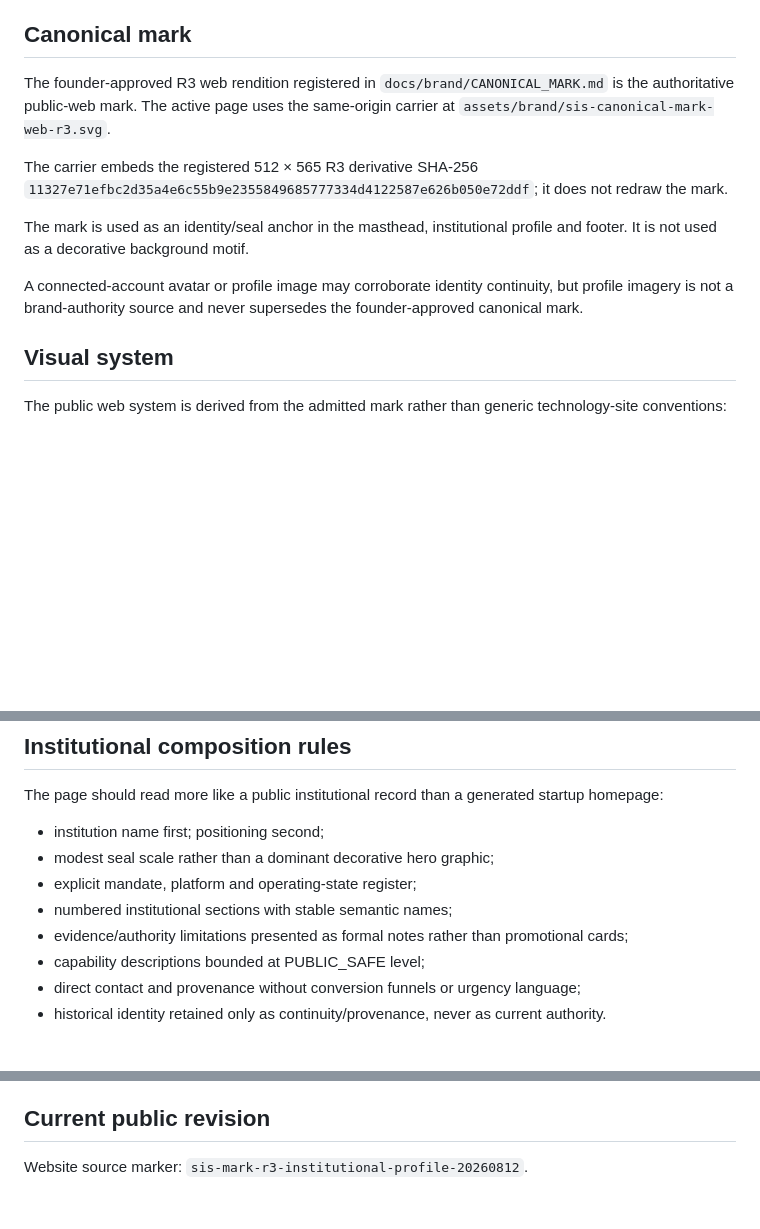
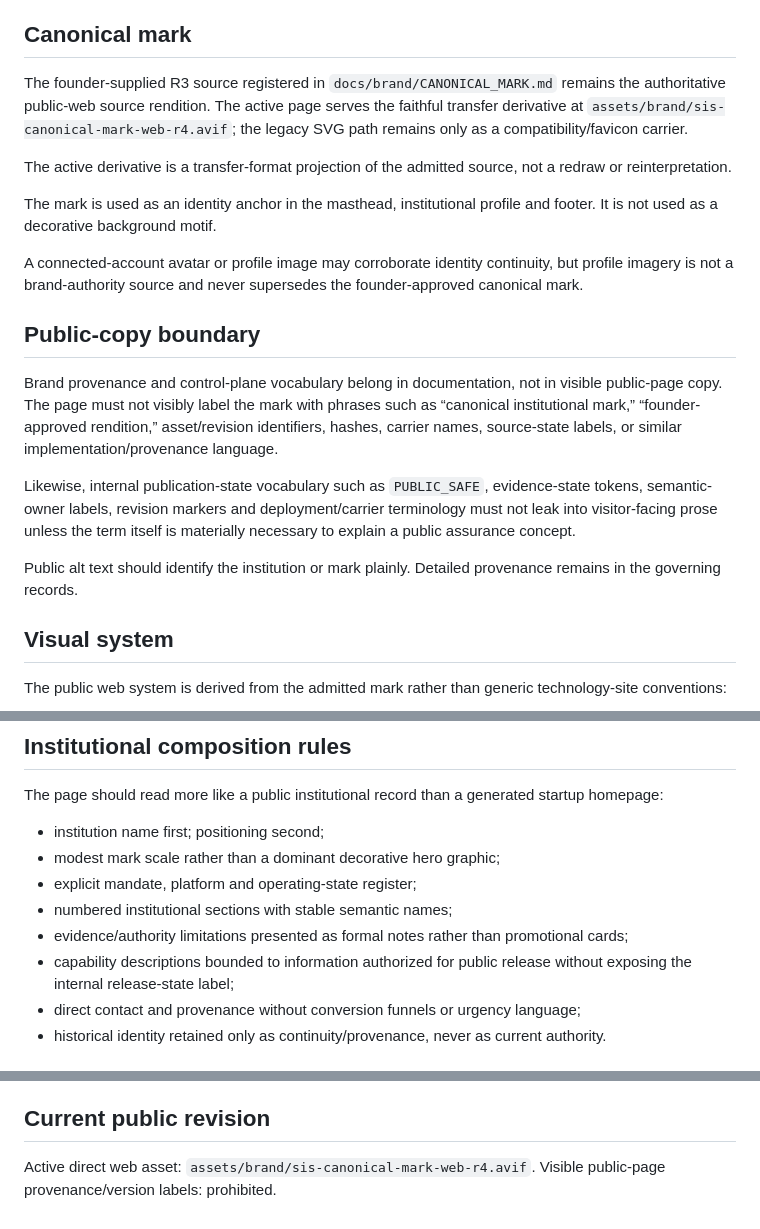
Before and after one commit to sovereignintegritysystems/Sovereign-Integrity-Systems, a Markdown page: docs/brand/INSTITUTIONAL_WEB_IDENTITY.md, 3 parts joined by grey strips. Drawn GitHub-style; blank space fills up the shorter version.

Commit message:
docs: separate public identity copy from internal brand provenance

```diff
--- a/docs/brand/INSTITUTIONAL_WEB_IDENTITY.md
+++ b/docs/brand/INSTITUTIONAL_WEB_IDENTITY.md
@@ -22,13 +22,21 @@ The institution name therefore occupies the primary page heading. The positionin
 
 ## Canonical mark
 
-The founder-approved R3 web rendition registered in `docs/brand/CANONICAL_MARK.md` is the authoritative public-web mark. The active page uses the same-origin carrier at `assets/brand/sis-canonical-mark-web-r3.svg`.
+The founder-supplied R3 source registered in `docs/brand/CANONICAL_MARK.md` remains the authoritative public-web source rendition. The active page serves the faithful transfer derivative at `assets/brand/sis-canonical-mark-web-r4.avif`; the legacy SVG path remains only as a compatibility/favicon carrier.
 
-The carrier embeds the registered 512 × 565 R3 derivative SHA-256 `11327e71efbc2d35a4e6c55b9e2355849685777334d4122587e626b050e72ddf`; it does not redraw the mark.
+The active derivative is a transfer-format projection of the admitted source, not a redraw or reinterpretation.
 
-The mark is used as an identity/seal anchor in the masthead, institutional profile and footer. It is not used as a decorative background motif.
+The mark is used as an identity anchor in the masthead, institutional profile and footer. It is not used as a decorative background motif.
 
 A connected-account avatar or profile image may corroborate identity continuity, but profile imagery is not a brand-authority source and never supersedes the founder-approved canonical mark.
+
+## Public-copy boundary
+
+Brand provenance and control-plane vocabulary belong in documentation, not in visible public-page copy. The page must not visibly label the mark with phrases such as “canonical institutional mark,” “founder-approved rendition,” asset/revision identifiers, hashes, carrier names, source-state labels, or similar implementation/provenance language.
+
+Likewise, internal publication-state vocabulary such as `PUBLIC_SAFE`, evidence-state tokens, semantic-owner labels, revision markers and deployment/carrier terminology must not leak into visitor-facing prose unless the term itself is materially necessary to explain a public assurance concept.
+
+Public alt text should identify the institution or mark plainly. Detailed provenance remains in the governing records.
 
 ## Visual system
 
@@ -50,11 +58,11 @@ The surrounding page should remain quieter than the mark.
 The page should read more like a public institutional record than a generated startup homepage:
 
 - institution name first; positioning second;
-- modest seal scale rather than a dominant decorative hero graphic;
+- modest mark scale rather than a dominant decorative hero graphic;
 - explicit mandate, platform and operating-state register;
 - numbered institutional sections with stable semantic names;
 - evidence/authority limitations presented as formal notes rather than promotional cards;
-- capability descriptions bounded at PUBLIC_SAFE level;
+- capability descriptions bounded to information authorized for public release without exposing the internal release-state label;
 - direct contact and provenance without conversion funnels or urgency language;
 - historical identity retained only as continuity/provenance, never as current authority.
 
@@ -86,4 +94,5 @@ The private institutional repository may carry currentness/provenance pointers.
 
 ## Current public revision
 
-Website source marker: `sis-mark-r3-institutional-profile-20260812`.
+Active direct web asset: `assets/brand/sis-canonical-mark-web-r4.avif`.
+Visible public-page provenance/version labels: prohibited.
```
